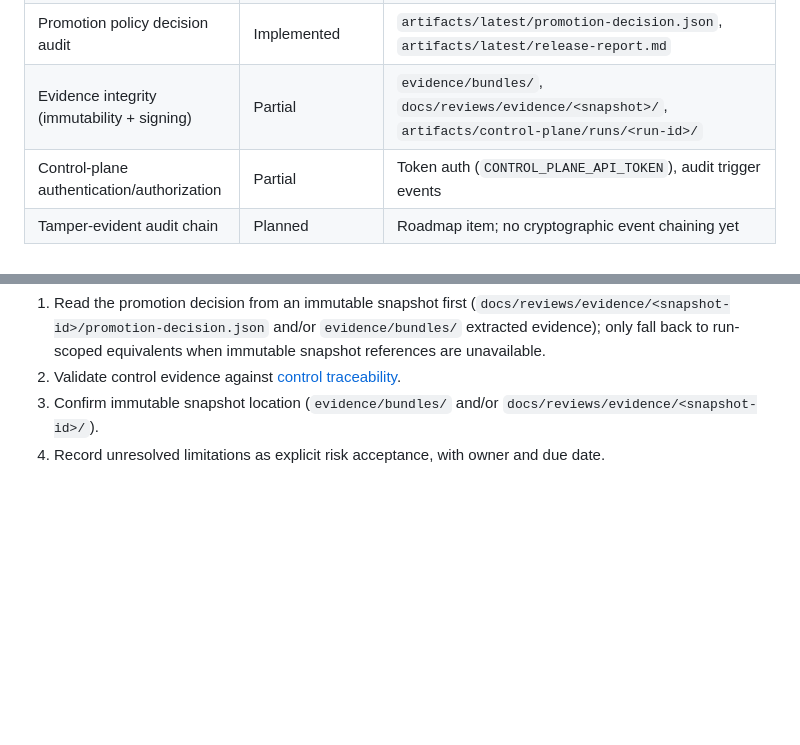
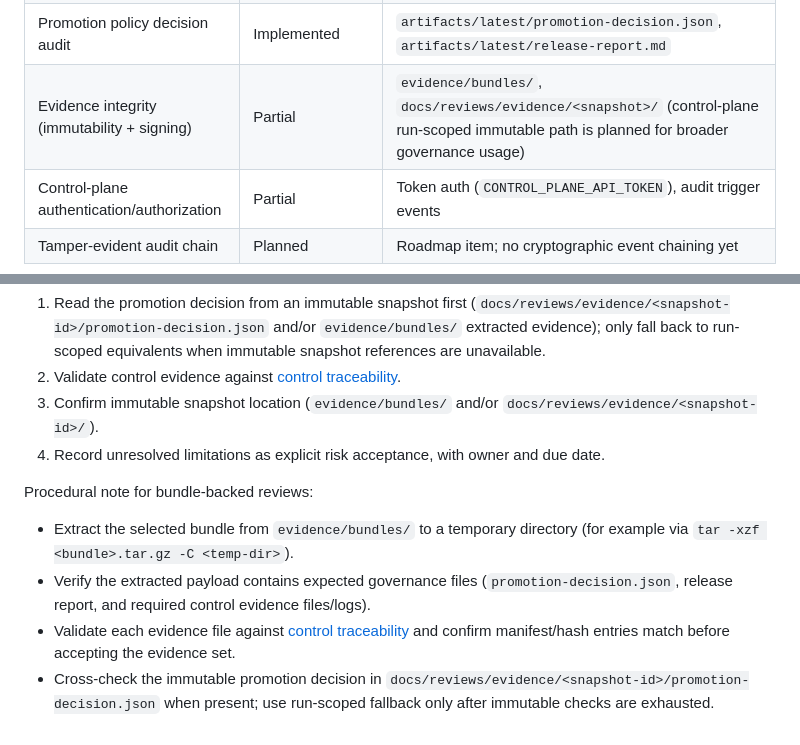
Before and after one commit to amonkarsidhant/unified-assurance-platform, a Markdown page: docs/reference/security-posture.md, 2 parts joined by grey strips. GitHub-like rendering; blank space fills up the shorter version.

Commit message:
Expand immutable evidence review procedure in security posture

```diff
--- a/docs/reference/security-posture.md
+++ b/docs/reference/security-posture.md
@@ -72,7 +72,7 @@ Status key:
 | Resilience and chaos | Partial | `artifacts/latest/resilience.status`, `artifacts/latest/chaos-results.json`, `artifacts/latest/resilience-intelligence.json` |
 | Exceptions governance | Implemented | `artifacts/latest/exceptions-audit.json`, `config/exceptions/*.yaml` |
 | Promotion policy decision audit | Implemented | `artifacts/latest/promotion-decision.json`, `artifacts/latest/release-report.md` |
-| Evidence integrity (immutability + signing) | Partial | `evidence/bundles/`, `docs/reviews/evidence/<snapshot>/`, `artifacts/control-plane/runs/<run-id>/` |
+| Evidence integrity (immutability + signing) | Partial | `evidence/bundles/`, `docs/reviews/evidence/<snapshot>/` (control-plane run-scoped immutable path is planned for broader governance usage) |
 | Control-plane authentication/authorization | Partial | Token auth (`CONTROL_PLANE_API_TOKEN`), audit trigger events |
 | Tamper-evident audit chain | Planned | Roadmap item; no cryptographic event chaining yet |
 
@@ -135,3 +135,9 @@ For stakeholder review packs and governance checkpoints:
 2. Validate control evidence against [control traceability](../compliance/control-traceability.md).
 3. Confirm immutable snapshot location (`evidence/bundles/` and/or `docs/reviews/evidence/<snapshot-id>/`).
 4. Record unresolved limitations as explicit risk acceptance, with owner and due date.
+
+Procedural note for bundle-backed reviews:
+- Extract the selected bundle from `evidence/bundles/` to a temporary directory (for example via `tar -xzf <bundle>.tar.gz -C <temp-dir>`).
+- Verify the extracted payload contains expected governance files (`promotion-decision.json`, release report, and required control evidence files/logs).
+- Validate each evidence file against [control traceability](../compliance/control-traceability.md) and confirm manifest/hash entries match before accepting the evidence set.
+- Cross-check the immutable promotion decision in `docs/reviews/evidence/<snapshot-id>/promotion-decision.json` when present; use run-scoped fallback only after immutable checks are exhausted.
```
